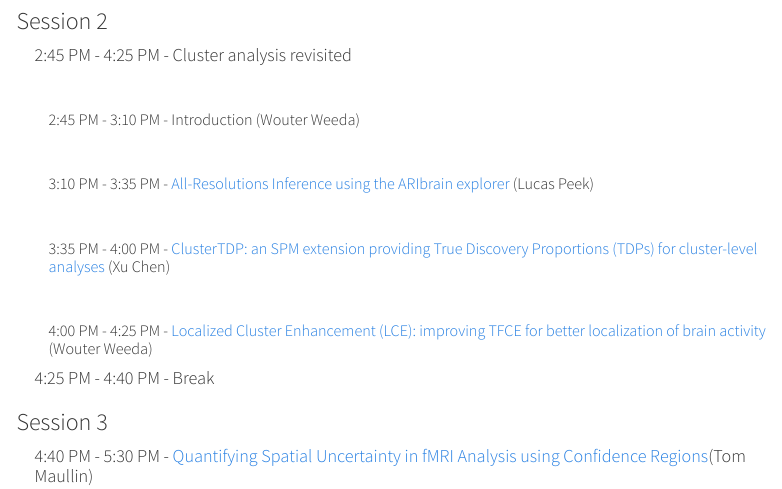
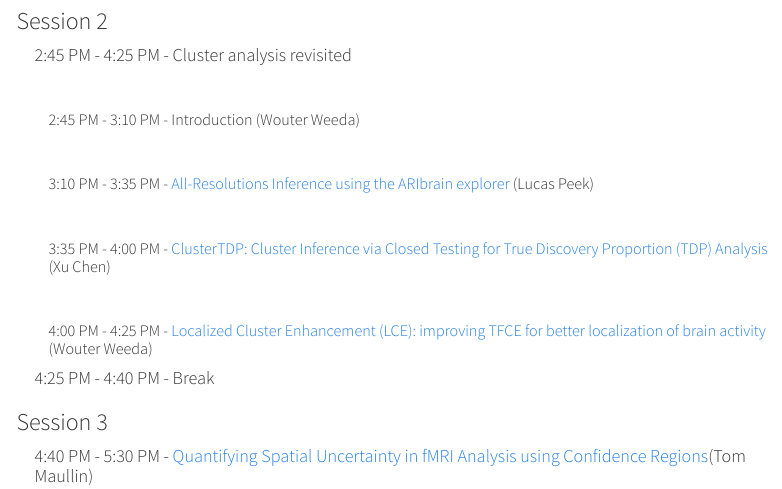
Before and after one commit to wdweeda/ohbm2025_educational_course, a Quarto document (program.qmd): the page in a window 1100 px wide, from 1400 px down. Rendered offline with R 4.5, knitr and Pandoc in place of Quarto, with nearby package versions; menus at the side of the page are left out.

Commit message:
Update program.qmd

```diff
--- a/program.qmd
+++ b/program.qmd
@@ -50,7 +50,7 @@ Neuroimaging researchers using (functional) MRI. The course is explicitly aimed
 <br>
 <h5 style="margin-left: 2em;"> 3:10 PM - 3:35 PM - <a href="aribrain_exp.html">All-Resolutions Inference using the ARIbrain explorer </a>(Lucas Peek)</h5>
 <br>
-<h5 style="margin-left: 2em;"> 3:35 PM - 4:00 PM - <a href="clustertdp.html">ClusterTDP: an SPM extension providing True Discovery Proportions (TDPs) for cluster-level analyses </a>(Xu Chen)</h5>
+<h5 style="margin-left: 2em;"> 3:35 PM - 4:00 PM - <a href="clustertdp.html">ClusterTDP: Cluster Inference via Closed Testing for True Discovery Proportion (TDP) Analysis </a>(Xu Chen)</h5>
 <br>
 <h5 style="margin-left: 2em;"> 4:00 PM - 4:25 PM - <a href="lce_tfce.html">Localized Cluster Enhancement (LCE): improving TFCE for better localization of brain activity </a>(Wouter Weeda)</h5>
 
```
